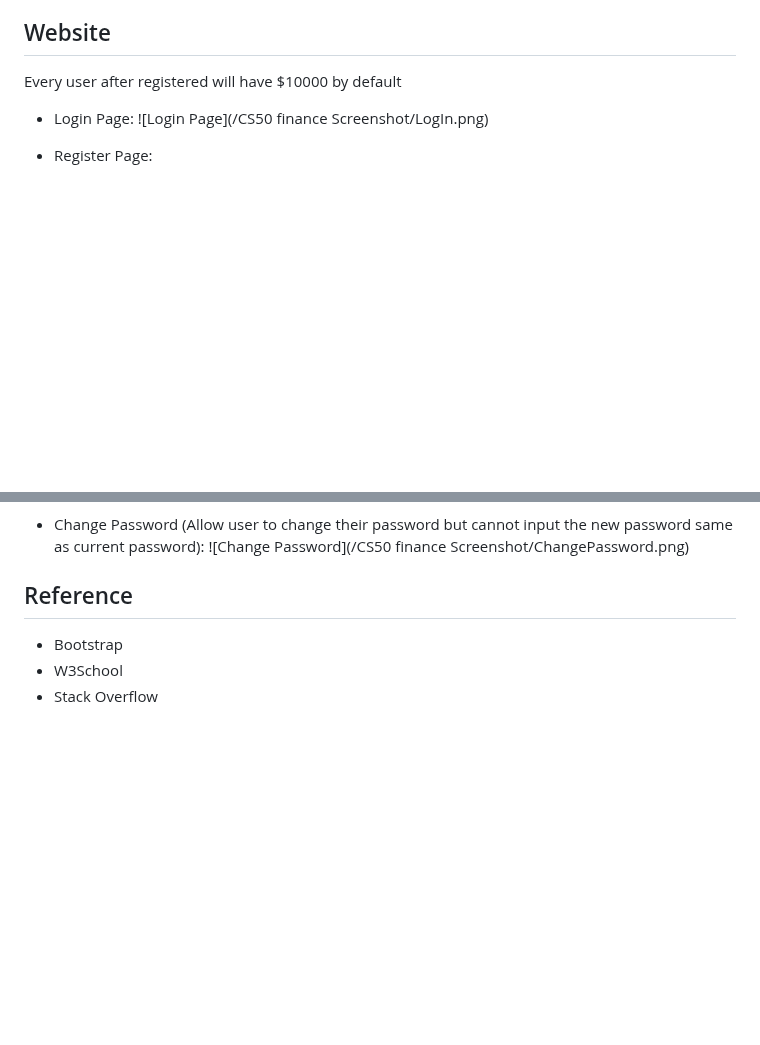
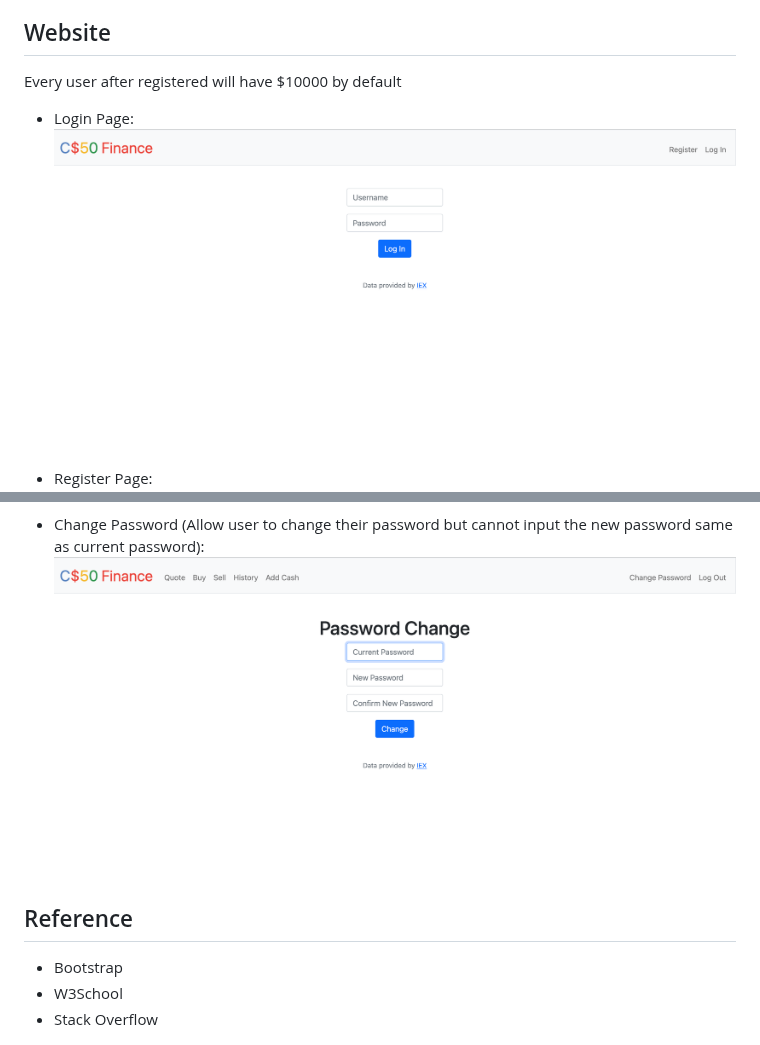
Before and after one commit to vincemburu/CS50-Finance, a Markdown page: README.md, 2 parts joined by grey strips. GitHub-like rendering; blank space fills up the shorter version.

```diff
--- a/README.md
+++ b/README.md
@@ -31,7 +31,7 @@ If you want more information click [here](https://cs50.harvard.edu/x/2023/psets/
 Every user after registered will have $10000 by default
 
 * Login Page:
-![Login Page](/CS50 finance Screenshot/LogIn.png)
+![Login Page](/CS50%20finance%20Screenshot/LogIn.png)
 
 * Register Page:
 ![Register Page](/CS50%20finance%20Screenshot/Register.png)
@@ -69,6 +69,6 @@ Every user after registered will have $10000 by default
 
 * Change Password (Allow user to change their password but cannot input the new password same as current password):
-![Change Password](/CS50 finance Screenshot/ChangePassword.png)
+![Change Password](/CS50%20finance%20Screenshot/ChangePassword.png)
 
 ## Reference
 * Bootstrap
```
Also changed, not shown: other parts of README.md (+10 -10 lines).
